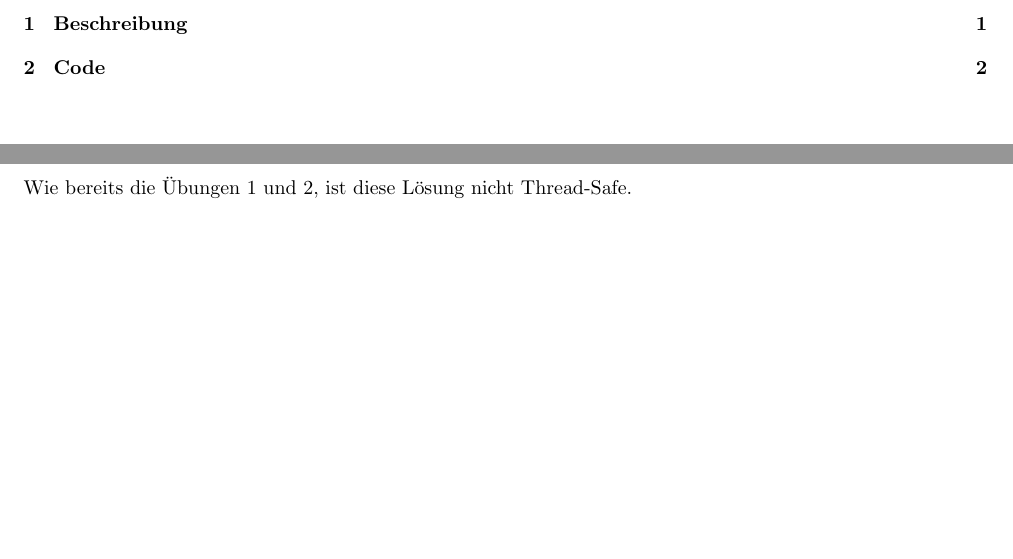
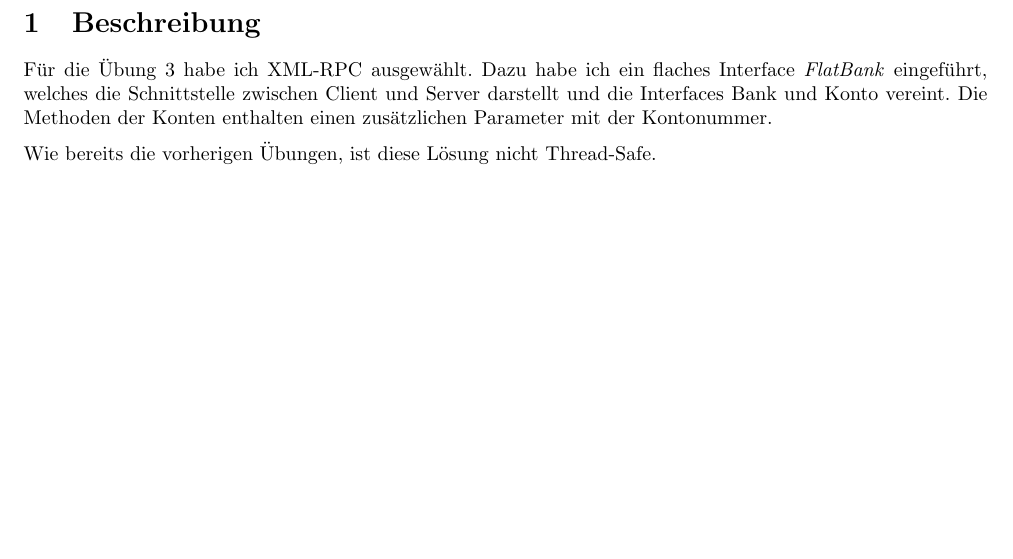
Before and after one commit to thomas-baumann/fhnw, a LaTeX problem sheet (vesys/bank/code/Thomas_Baumann_Uebung-3.tex): two parts of pages 2 and 3 of 4 before the commit and part of page 2 of 3 after it, the two joined at a grey line, cut so that both start at the same text. Compiled offline with pdfLaTeX.

Commit message:
updated description

```diff
--- a/vesys/bank/code/Thomas_Baumann_Uebung-3.tex
+++ b/vesys/bank/code/Thomas_Baumann_Uebung-3.tex
@@ -102,7 +102,7 @@
 	Übung 3
 }
 \author{Thomas Baumann}
-\date{03. April 2013}
+\date{08. April 2013}
 
 
 % hier beginnt das Dokument
@@ -125,8 +125,12 @@
 
 % Inhalt Start
 \section{Beschreibung}
+Für die Übung 3 habe ich XML-RPC ausgewählt. Dazu habe ich ein flaches Interface
+\Kursiv{FlatBank} eingeführt, welches die Schnittstelle zwischen Client und Server
+darstellt und die Interfaces Bank und Konto vereint. Die Methoden der Konten enthalten
+einen zusätzlichen Parameter mit der Kontonummer.
 
-Wie bereits die Übungen 1 und 2, ist diese Lösung nicht Thread-Safe.
+Wie bereits die vorherigen Übungen, ist diese Lösung nicht Thread-Safe.
 
 \section{Code}
 \lstinputlisting[language=java,caption=Interface für XML-RPC,style=JavaStyle]{../src/bank/xmlrpc/FlatBank.java}
```
Also changed, not shown: vesys/bank/code/Thomas_Baumann_Uebung-3.pdf, vesys/bank/code/Thomas_Baumann_Uebung-3.tex (4 more changed lines).
